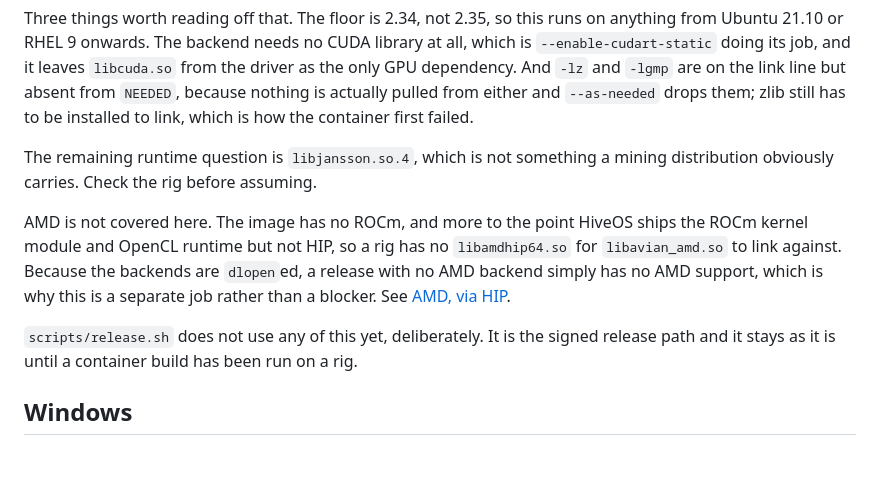
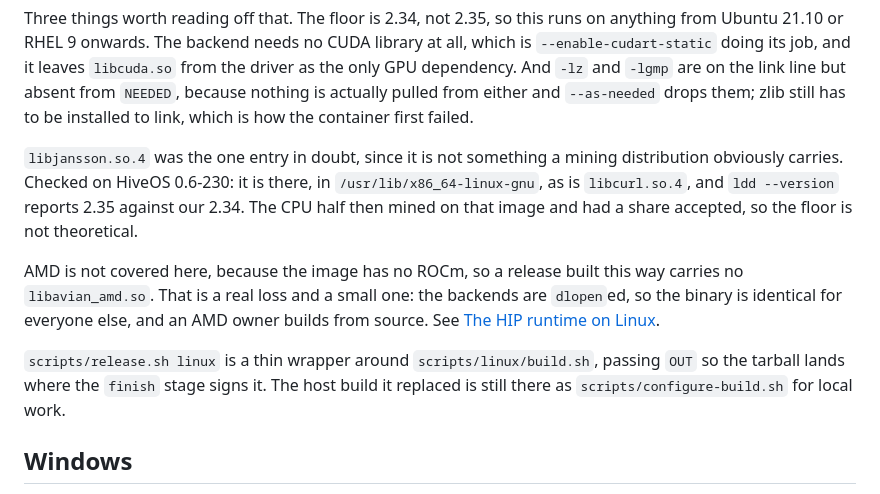
Before and after one commit to cdonnachie/avian-miner, a Markdown page: doc/building.md, the part around one of its changes. GitHub-like rendering; blank space fills up the shorter version.

```diff
--- a/doc/building.md
+++ b/doc/building.md
@@ -150,19 +150,22 @@ are on the link line but absent from `NEEDED`, because nothing is actually
 pulled from either and `--as-needed` drops them; zlib still has to be
 installed to link, which is how the container first failed.
 
-The remaining runtime question is `libjansson.so.4`, which is not something a
-mining distribution obviously carries. Check the rig before assuming.
+`libjansson.so.4` was the one entry in doubt, since it is not something a
+mining distribution obviously carries. Checked on HiveOS 0.6-230: it is there,
+in `/usr/lib/x86_64-linux-gnu`, as is `libcurl.so.4`, and `ldd --version`
+reports 2.35 against our 2.34. The CPU half then mined on that image and had
+a share accepted, so the floor is not theoretical.
 
-AMD is not covered here. The image has no ROCm, and more to the point HiveOS
-ships the ROCm kernel module and OpenCL runtime but not HIP, so a rig has no
-`libamdhip64.so` for `libavian_amd.so` to link against. Because the backends
-are `dlopen`ed, a release with no AMD backend simply has no AMD support, which
-is why this is a separate job rather than a blocker. See [AMD, via
-HIP](#amd-via-hip).
+AMD is not covered here, because the image has no ROCm, so a release built
+this way carries no `libavian_amd.so`. That is a real loss and a small one:
+the backends are `dlopen`ed, so the binary is identical for everyone else,
+and an AMD owner builds from source. See [The HIP runtime on
+Linux](#the-hip-runtime-on-linux-and-on-a-mining-rig).
 
-`scripts/release.sh` does not use any of this yet, deliberately. It is the
-signed release path and it stays as it is until a container build has been run
-on a rig.
+`scripts/release.sh linux` is a thin wrapper around `scripts/linux/build.sh`,
+passing `OUT` so the tarball lands where the `finish` stage signs it. The
+host build it replaced is still there as `scripts/configure-build.sh` for
+local work.
 
 ## Windows
 
```
Also changed, not shown: other parts of doc/building.md (+59 -3 lines), README.md (+8 -0 lines).
